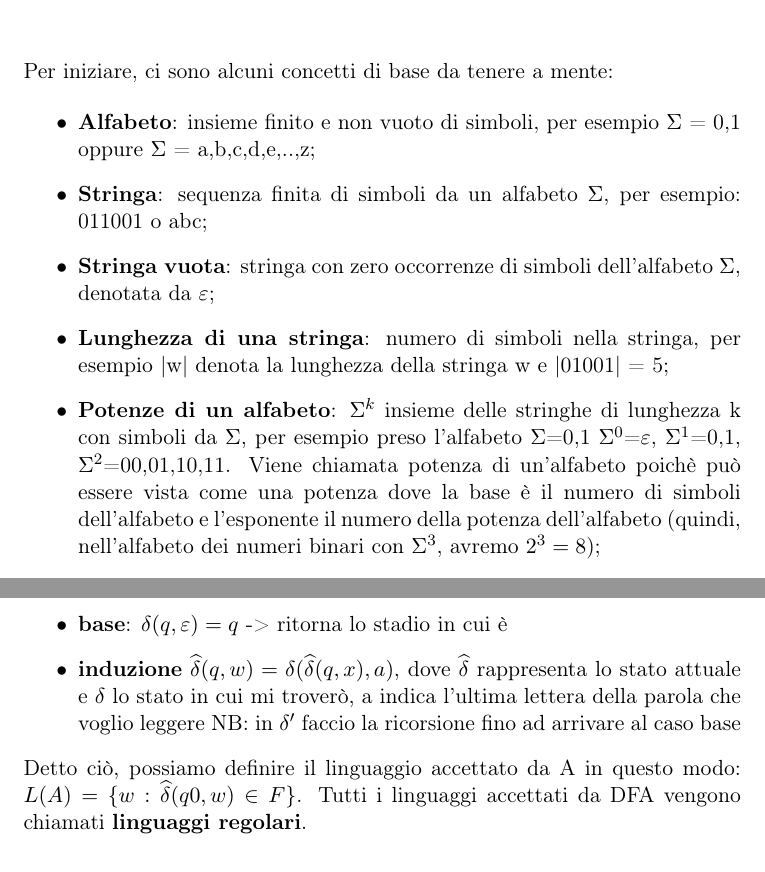
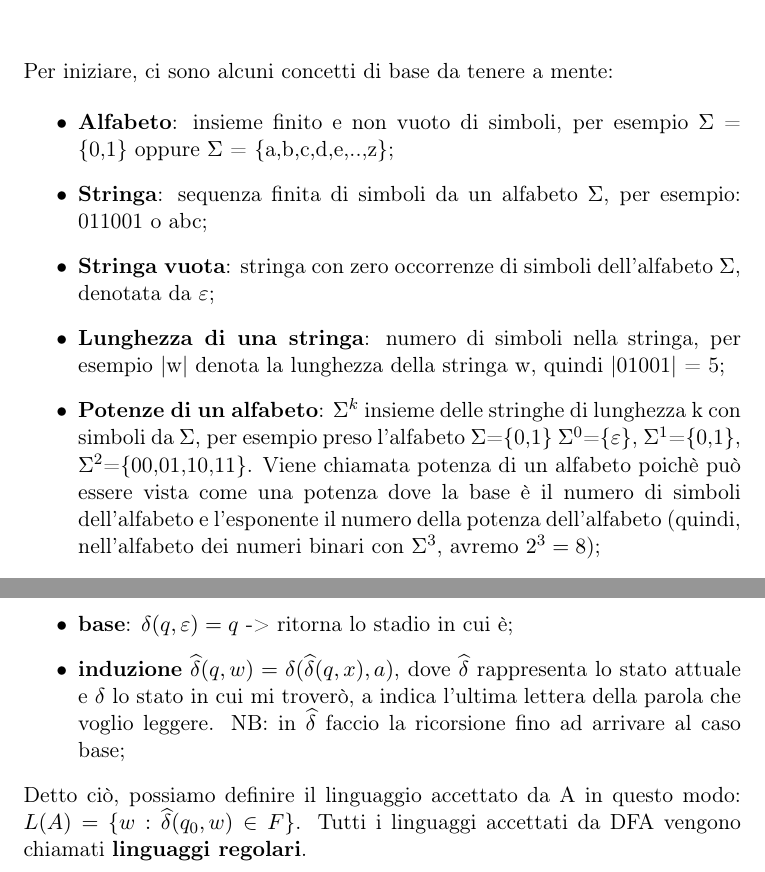
Before and after one commit to BluePerception/Automi-e-Linguaggi-Formali, a LaTeX document (Automi e Linguaggi Formali.tex, which reads Sezioni/DFA.tex, Sezioni/Introduzione.tex): two parts of pages 2 and 4 of 5, joined at a grey line, cut so that both start at the same text. Compiled offline with pdfLaTeX.

Commit message:
Corretti errori di battitura

```diff
--- a/Sezioni/DFA.tex
+++ b/Sezioni/DFA.tex
@@ -22,12 +22,12 @@ di transizioni:
 La funzione di transizione prende in input uno stato e una parola dando in output
 una nuova parola. Definizione:
 \begin{itemize}
-\item \textbf{base}: $\delta(q,\varepsilon)=q$ -> ritorna lo stadio in cui è
+\item \textbf{base}: $\delta(q,\varepsilon)=q$ -> ritorna lo stadio in cui è;
 \item \textbf{induzione} $\widehat{\delta}(q,w)=\delta(\widehat{\delta}(q,x),a)$,
 dove $\widehat{\delta}$ rappresenta lo stato attuale e $\delta$ lo stato in cui mi
-troverò, a indica l'ultima lettera della parola che voglio leggere
-NB: in $\delta'$ faccio la ricorsione fino ad arrivare al caso base
+troverò, a indica l'ultima lettera della parola che voglio leggere.
+NB: in $\widehat{\delta}$ faccio la ricorsione fino ad arrivare al caso base;
 \end{itemize}
 Detto ciò, possiamo definire il linguaggio accettato da A in questo modo:
-$L(A)=\{w: \widehat{\delta}(q0,w) \in F\}$. Tutti i linguaggi accettati da DFA
+$L(A)=\{w: \widehat{\delta}(q_0,w) \in F\}$. Tutti i linguaggi accettati da DFA
 vengono chiamati \textbf{linguaggi regolari}.
--- a/Sezioni/Introduzione.tex
+++ b/Sezioni/Introduzione.tex
@@ -4,17 +4,17 @@ Per iniziare, ci sono alcuni concetti di base da tenere a mente:
 \begin{itemize}
 
 \item \textbf{Alfabeto}: insieme finito e non vuoto di simboli, per esempio
-$\Sigma$ = {0,1} oppure $\Sigma$ = {a,b,c,d,e,..,z};
+$\Sigma$ = \{0,1\} oppure $\Sigma$ = \{a,b,c,d,e,..,z\};
 \item \textbf{Stringa}: sequenza finita di simboli da un alfabeto $\Sigma$, per
 esempio: 011001 o abc;
 \item \textbf{Stringa vuota}: stringa con zero occorrenze di simboli dell'alfabeto
 $\Sigma$, denotata da $\varepsilon$;
 \item \textbf{Lunghezza di una stringa}: numero di simboli nella stringa, per
-esempio $|$w$|$ denota la lunghezza della stringa w e $|$01001$|$ = 5;
+esempio $|$w$|$ denota la lunghezza della stringa w, quindi $|$01001$|$ = 5;
 \item \textbf{Potenze di un alfabeto}: $\Sigma^{k}$ insieme delle stringhe di
-lunghezza k con simboli da $\Sigma$, per esempio preso l'alfabeto $\Sigma$={0,1}
-$\Sigma^{0}$={$\varepsilon$}, $\Sigma^{1}$={0,1}, $\Sigma^{2}$={00,01,10,11}.
-Viene chiamata potenza di un'alfabeto poichè può essere vista come una potenza dove
+lunghezza k con simboli da $\Sigma$, per esempio preso l'alfabeto $\Sigma$=\{0,1\}
+$\Sigma^{0}$=\{$\varepsilon$\}, $\Sigma^{1}$=\{0,1\}, $\Sigma^{2}$=\{00,01,10,11\}.
+Viene chiamata potenza di un alfabeto poichè può essere vista come una potenza dove
 la base è il numero di simboli dell'alfabeto e l'esponente il numero della potenza
 dell'alfabeto (quindi, nell'alfabeto dei numeri binari con $\Sigma^{3}$, avremo
  $2^{3}=8$);
```
Also changed, not shown: Sezioni/NFA.tex (+4 -4 lines), Automi e Linguaggi Formali.pdf, Sezioni/DFA.tex (2 more changed lines).
